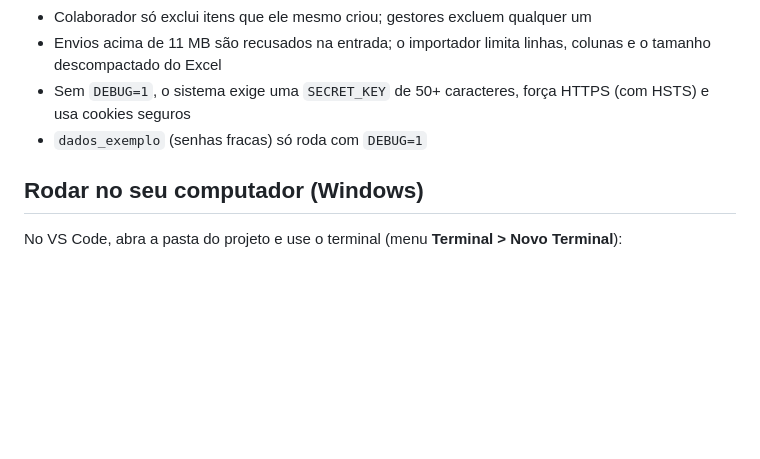
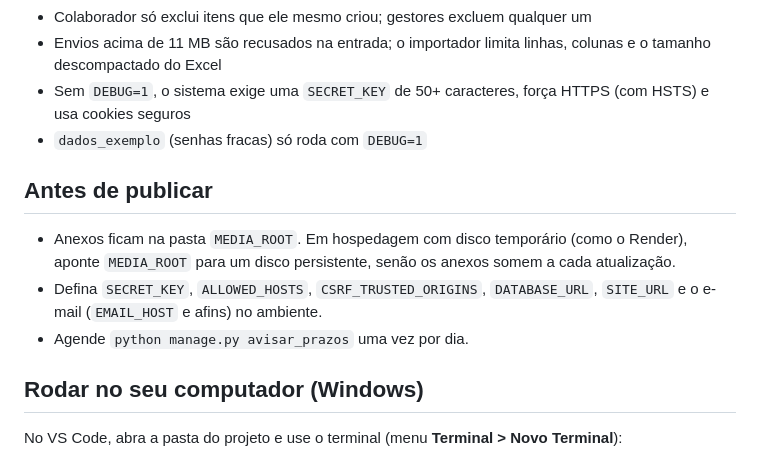
Before and after one commit to nettovidolin22/gestao-grupo, a Markdown page: README.md, the part around the change. Rendered like a GitHub page; blank space fills up the shorter version.

Commit message:
README: cuidados antes de publicar
Co-Authored-By: Claude Opus 5.5 (1M context) <noreply@anthropic.com>
Claude-Session: https://claude.ai/code/session_017vNg5f5tpApoXCQTJefdWp

```diff
--- a/README.md
+++ b/README.md
@@ -72,6 +72,12 @@ Menu **Usuários**, só para o administrador do grupo (TI): lista com busca, cad
 - Sem `DEBUG=1`, o sistema exige uma `SECRET_KEY` de 50+ caracteres, força HTTPS (com HSTS) e usa cookies seguros
 - `dados_exemplo` (senhas fracas) só roda com `DEBUG=1`
 
+## Antes de publicar
+
+- Anexos ficam na pasta `MEDIA_ROOT`. Em hospedagem com disco temporário (como o Render), aponte `MEDIA_ROOT` para um disco persistente, senão os anexos somem a cada atualização.
+- Defina `SECRET_KEY`, `ALLOWED_HOSTS`, `CSRF_TRUSTED_ORIGINS`, `DATABASE_URL`, `SITE_URL` e o e-mail (`EMAIL_HOST` e afins) no ambiente.
+- Agende `python manage.py avisar_prazos` uma vez por dia.
+
 ## Rodar no seu computador (Windows)
 
 No VS Code, abra a pasta do projeto e use o terminal (menu **Terminal > Novo Terminal**):
```
